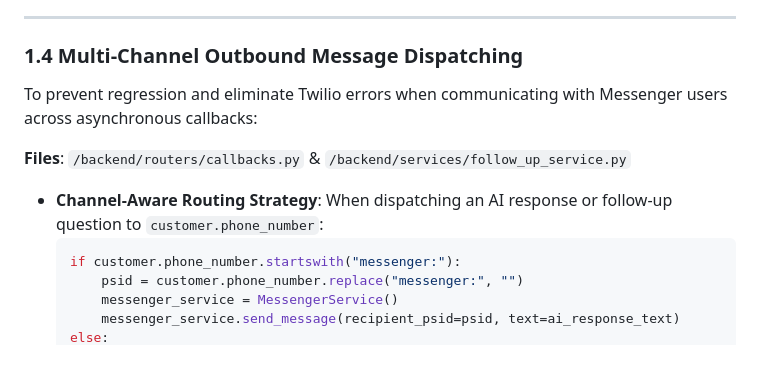
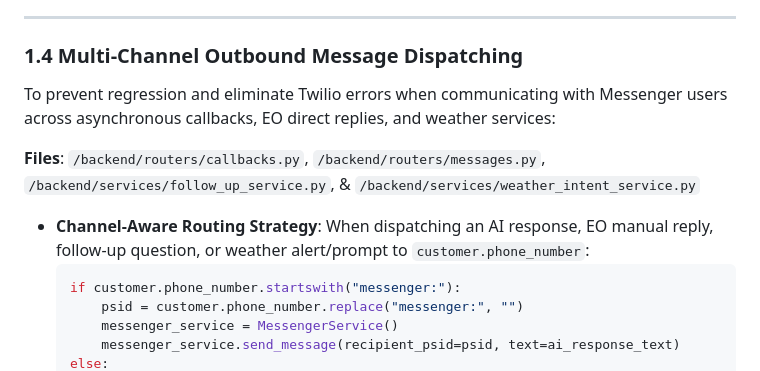
Before and after one commit to akvo/agriconnect, a Markdown page: docs/FACEBOOK_MESSENGER_INTEGRATION.md, the part around one of its changes. Drawn GitHub-style.

Commit message:
[#198] docs(messenger): update integration spec with multi-channel dispatch architecture

````diff
--- a/docs/FACEBOOK_MESSENGER_INTEGRATION.md
+++ b/docs/FACEBOOK_MESSENGER_INTEGRATION.md
@@ -189,12 +196,12 @@ Responsible for communicating with Meta Graph API:
 
 ### 1.4 Multi-Channel Outbound Message Dispatching
 
-To prevent regression and eliminate Twilio errors when communicating with Messenger users across asynchronous callbacks:
+To prevent regression and eliminate Twilio errors when communicating with Messenger users across asynchronous callbacks, EO direct replies, and weather services:
 
-**Files**: `/backend/routers/callbacks.py` & `/backend/services/follow_up_service.py`
+**Files**: `/backend/routers/callbacks.py`, `/backend/routers/messages.py`, `/backend/services/follow_up_service.py`, & `/backend/services/weather_intent_service.py`
 
 * **Channel-Aware Routing Strategy**:
-  When dispatching an AI response or follow-up question to `customer.phone_number`:
+  When dispatching an AI response, EO manual reply, follow-up question, or weather alert/prompt to `customer.phone_number`:
   ```python
   if customer.phone_number.startswith("messenger:"):
       psid = customer.phone_number.replace("messenger:", "")
````
Also changed, not shown: other parts of docs/FACEBOOK_MESSENGER_INTEGRATION.md (+9 -2 lines).
